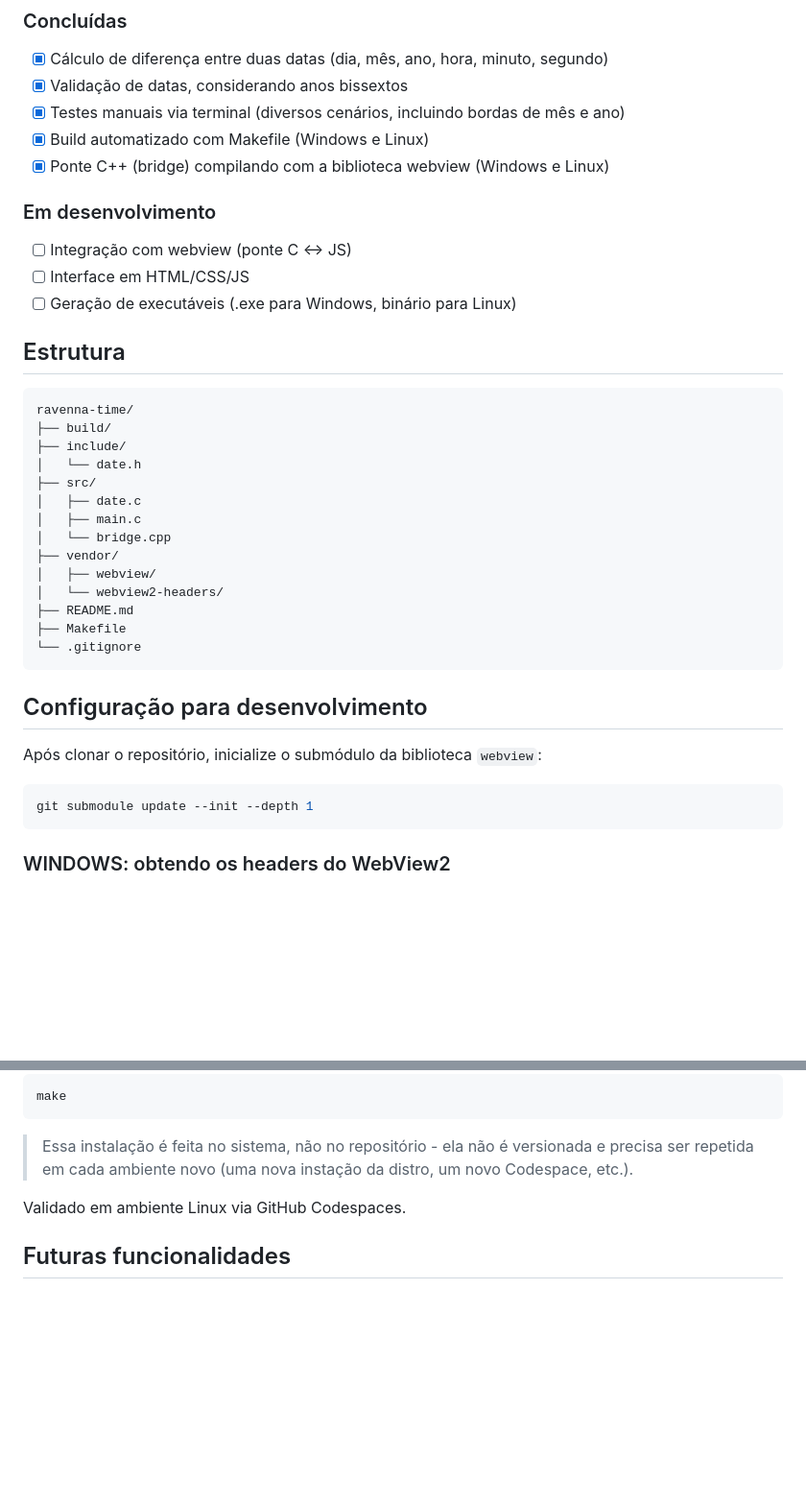
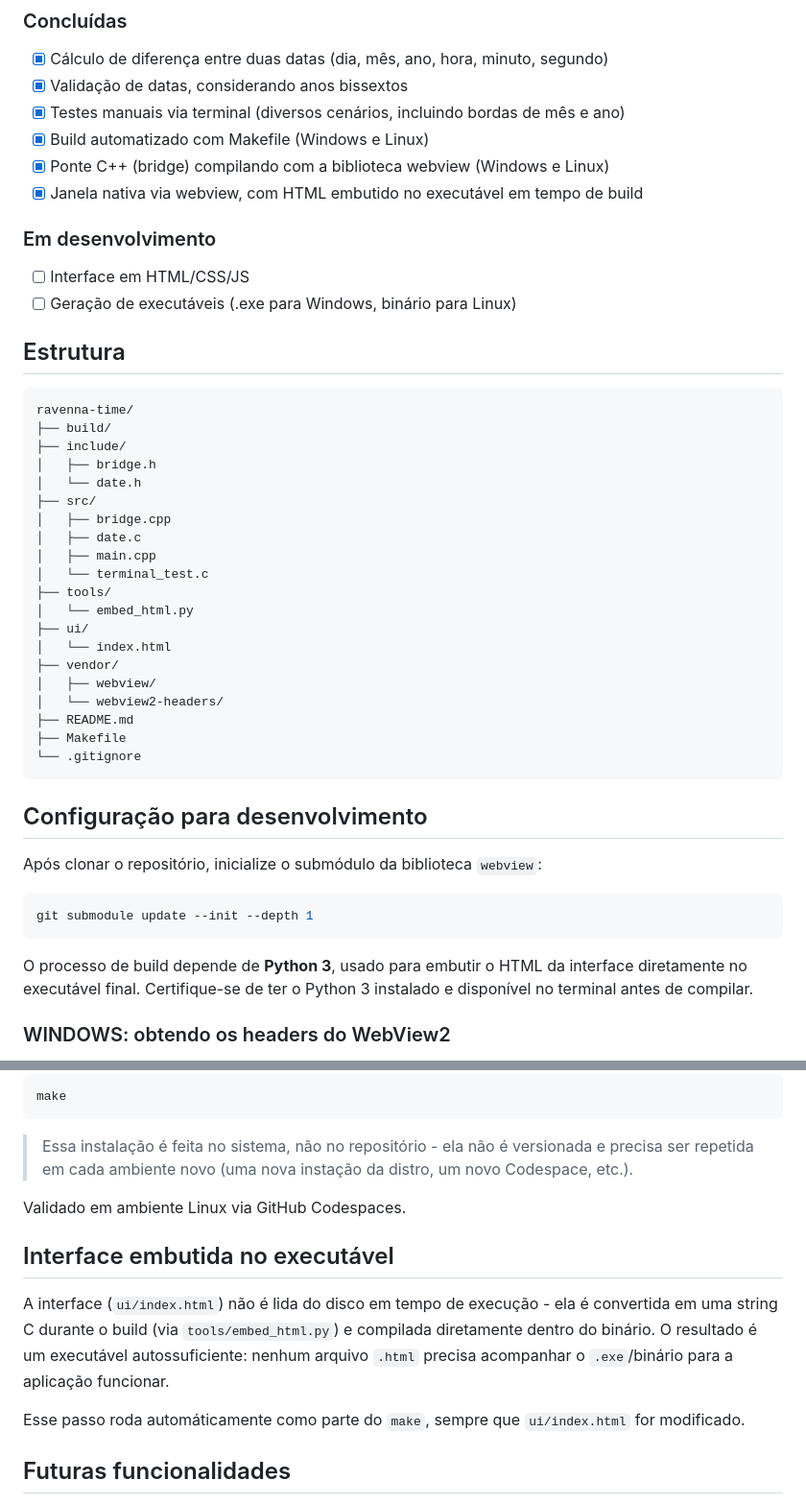
Before and after one commit to SilasFelipeDev/ravenna-time, a Markdown page: README.md, 2 parts joined by grey strips. Shown at 96% size. GitHub-like rendering; blank space fills up the shorter version.

Commit message:
docs: document webview entry point and python build requirement

````diff
--- a/README.md
+++ b/README.md
@@ -21,10 +21,10 @@ O objetivo deste repositório é servir como um laboratório de aprendizado para
 - [x] Testes manuais via terminal (diversos cenários, incluindo bordas de mês e ano)
 - [x] Build automatizado com Makefile (Windows e Linux)
 - [x] Ponte C++ (bridge) compilando com a biblioteca webview (Windows e Linux)
+- [x] Janela nativa via webview, com HTML embutido no executável em tempo de build
 
 ### Em desenvolvimento
 
-- [ ] Integração com webview (ponte C ↔ JS)
 - [ ] Interface em HTML/CSS/JS
 - [ ] Geração de executáveis (.exe para Windows, binário para Linux)
 
@@ -34,11 +34,17 @@ O objetivo deste repositório é servir como um laboratório de aprendizado para
 ravenna-time/
 ├── build/
 ├── include/
+│   ├── bridge.h
 │   └── date.h
 ├── src/
+│   ├── bridge.cpp
 │   ├── date.c
-│   ├── main.c
-│   └── bridge.cpp
+│   ├── main.cpp
+│   └── terminal_test.c
+├── tools/
+│   └── embed_html.py
+├── ui/
+│   └── index.html
 ├── vendor/
 │   ├── webview/
 │   └── webview2-headers/
@@ -54,6 +60,7 @@ Após clonar o repositório, inicialize o submódulo da biblioteca `webview`:
 ```bash
 git submodule update --init --depth 1
 ```
+O processo de build depende de **Python 3**, usado para embutir o HTML da interface diretamente no executável final. Certifique-se de ter o Python 3 instalado e disponível no terminal antes de compilar.
 
 ### WINDOWS: obtendo os headers do WebView2
 
@@ -104,6 +111,12 @@ make
 
 Validado em ambiente Linux via GitHub Codespaces.
 
+## Interface embutida no executável
+
+A interface (`ui/index.html`) não é lida do disco em tempo de execução - ela é convertida em uma string C durante o build (via `tools/embed_html.py`) e compilada diretamente dentro do binário. O resultado é um executável autossuficiente: nenhum arquivo `.html` precisa acompanhar o `.exe`/binário para a aplicação funcionar.
+
+Esse passo roda automáticamente como parte do `make`, sempre que `ui/index.html` for modificado.
+
 ## Futuras funcionalidades
 
 - Interface desktop completa via webview
````
